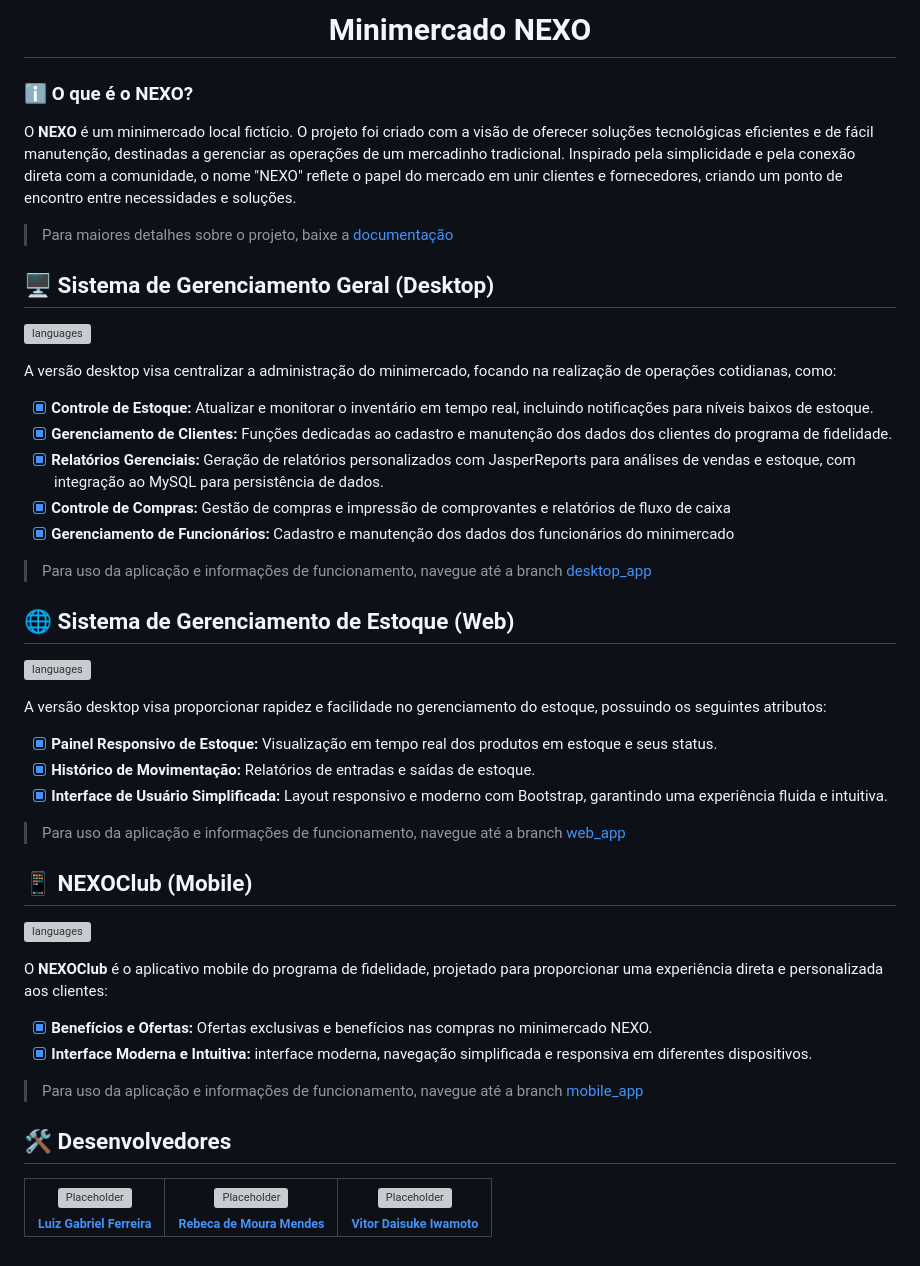
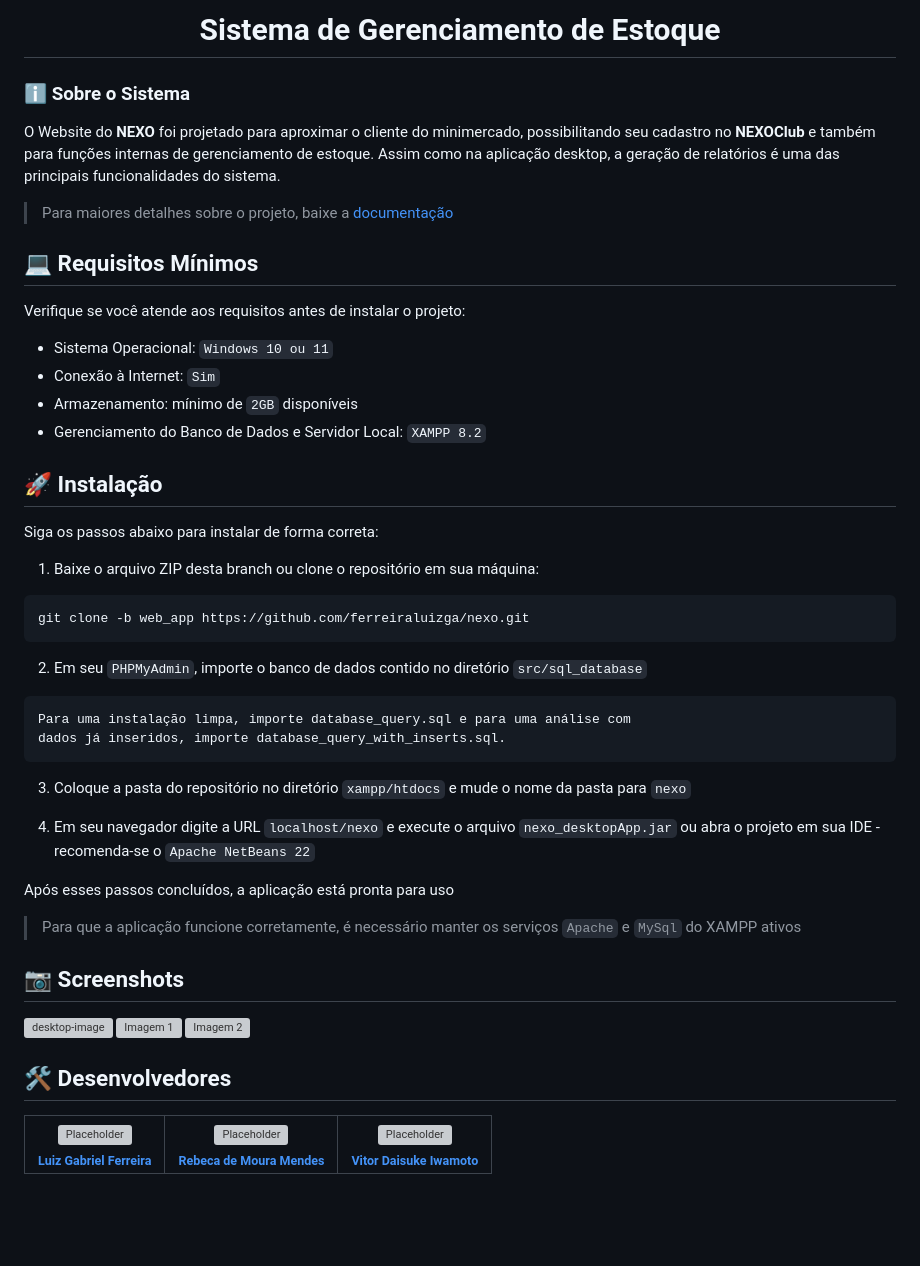
Before and after one commit to ferreiraluizga/nexo, a Markdown page: readme.md, the part around the change printed below. GitHub-like rendering; blank space fills up the shorter version; grey boxes are pictures that could not be loaded.

````diff
--- a/readme.md
+++ b/readme.md
@@ -12,48 +3,47 @@
 </p>
 
-<h1 align="center">Minimercado NEXO</h1>
+<h1 align="center">Sistema de Gerenciamento de Estoque</h1>
 
-### ℹ O que é o NEXO?
-O **NEXO** é um minimercado local fictício. O projeto foi criado com a visão de oferecer soluções tecnológicas eficientes e de fácil manutenção, destinadas a gerenciar as operações de um mercadinho tradicional. Inspirado pela simplicidade e pela conexão direta com a comunidade, o nome "NEXO" reflete o papel do mercado em unir clientes e fornecedores, criando um ponto de encontro entre necessidades e soluções.
+### ℹ Sobre o Sistema
+O Website do **NEXO** foi projetado para aproximar o cliente do minimercado, possibilitando seu cadastro no **NEXOClub** e também para funções internas de gerenciamento de estoque. Assim como na aplicação desktop, a geração de relatórios é uma das principais funcionalidades do sistema.
 
 > Para maiores detalhes sobre o projeto, baixe a [documentação](https://github.com/user-attachments/files/17747624/doc_nexo.pdf)
 
-## 🖥️ Sistema de Gerenciamento Geral (Desktop)
+## 💻 Requisitos Mínimos
 
-![languages](https://skillicons.dev/icons?i=java,mysql)
+Verifique se você atende aos requisitos antes de instalar o projeto:
+- Sistema Operacional: `Windows 10 ou 11`
+- Conexão à Internet: `Sim`
+- Armazenamento: mínimo de `2GB` disponíveis
+- Gerenciamento do Banco de Dados e Servidor Local: `XAMPP 8.2`
 
-A versão desktop visa centralizar a administração do minimercado, focando na realização de operações cotidianas, como:
+## 🚀 Instalação
 
-- [x] **Controle de Estoque:** Atualizar e monitorar o inventário em tempo real, incluindo notificações para níveis baixos de estoque.
-- [x] **Gerenciamento de Clientes:** Funções dedicadas ao cadastro e manutenção dos dados dos clientes do programa de fidelidade.
-- [x] **Relatórios Gerenciais:** Geração de relatórios personalizados com JasperReports para análises de vendas e estoque, com integração ao MySQL para persistência de dados.
-- [x] **Controle de Compras:** Gestão de compras e impressão de comprovantes e relatórios de fluxo de caixa
-- [x] **Gerenciamento de Funcionários:** Cadastro e manutenção dos dados dos funcionários do minimercado
+Siga os passos abaixo para instalar de forma correta:
 
-> Para uso da aplicação e informações de funcionamento, navegue até a branch [desktop_app](https://github.com/ferreiraluizga/nexo/tree/desktop_app)
+1. Baixe o arquivo ZIP desta branch ou clone o repositório em sua máquina:
+```
+git clone -b web_app https://github.com/ferreiraluizga/nexo.git
+```
 
-## 🌐 Sistema de Gerenciamento de Estoque (Web)
+2. Em seu `PHPMyAdmin`, importe o banco de dados contido no diretório `src/sql_database`
+```
+Para uma instalação limpa, importe database_query.sql e para uma análise com
+dados já inseridos, importe database_query_with_inserts.sql.
+```
 
-![languages](https://skillicons.dev/icons?i=php,html,css,js,bootstrap,mysql)
+3. Coloque a pasta do repositório no diretório `xampp/htdocs` e mude o nome da pasta para `nexo`
 
-A versão desktop visa proporcionar rapidez e facilidade no gerenciamento do estoque, possuindo os seguintes atributos:
+4. Em seu navegador digite a URL `localhost/nexo` e execute o arquivo `nexo_desktopApp.jar` ou abra o projeto em sua IDE - recomenda-se o `Apache NetBeans 22`
 
-- [x] **Painel Responsivo de Estoque:** Visualização em tempo real dos produtos em estoque e seus status.
-- [x] **Histórico de Movimentação:** Relatórios de entradas e saídas de estoque.
-- [x] **Interface de Usuário Simplificada:** Layout responsivo e moderno com Bootstrap, garantindo uma experiência fluida e intuitiva.
+Após esses passos concluídos, a aplicação está pronta para uso
+> Para que a aplicação funcione corretamente, é necessário manter os serviços `Apache` e `MySql` do XAMPP ativos
 
-> Para uso da aplicação e informações de funcionamento, navegue até a branch [web_app](https://github.com/ferreiraluizga/nexo/tree/web_app)
+## 📷 Screenshots
 
-## 📱 NEXOClub (Mobile)
-
-![languages](https://skillicons.dev/icons?i=kotlin,sqlite)
-
-O **NEXOClub** é o aplicativo mobile do programa de fidelidade, projetado para proporcionar uma experiência direta e personalizada aos clientes:
-
-- [x] **Benefícios e Ofertas:** Ofertas exclusivas e benefícios nas compras no minimercado NEXO.
-- [x] **Interface Moderna e Intuitiva:** interface moderna, navegação simplificada e responsiva em diferentes dispositivos.
-
-> Para uso da aplicação e informações de funcionamento, navegue até a branch [mobile_app](https://github.com/ferreiraluizga/nexo/tree/mobile_app)
+![desktop-image](https://github.com/user-attachments/assets/f5934724-78eb-45af-badf-9b93cdd3dfc0)
+![Imagem 1](https://github.com/user-attachments/assets/579789cf-3412-4e5d-9aea-21dd040c9844)
+![Imagem 2](https://github.com/user-attachments/assets/c92c1df7-34be-40c7-8dd4-dc738d5d4d41)
 
 ## 🛠️ Desenvolvedores
 
````
Also changed, not shown: other parts of readme.md (+3 -12 lines).
